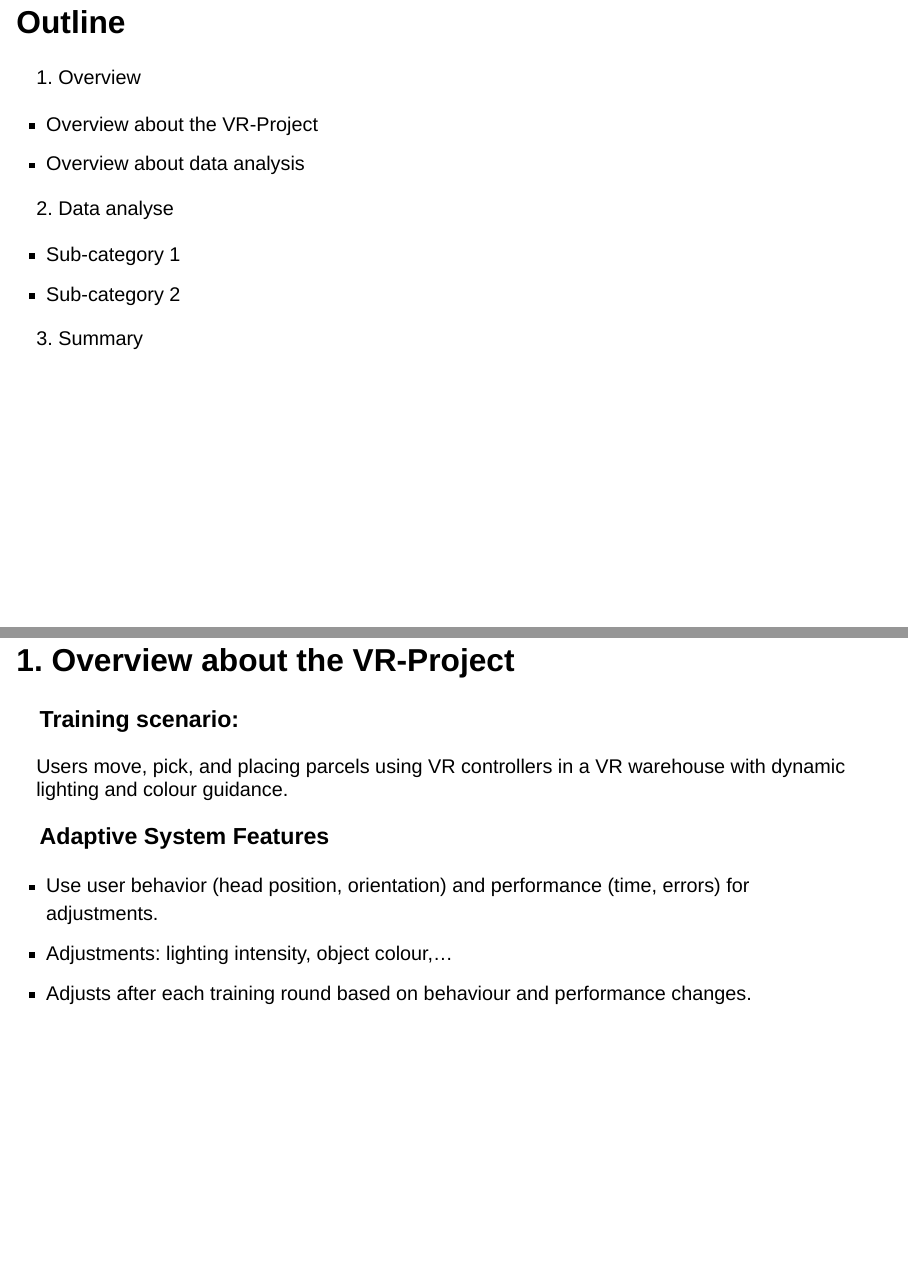
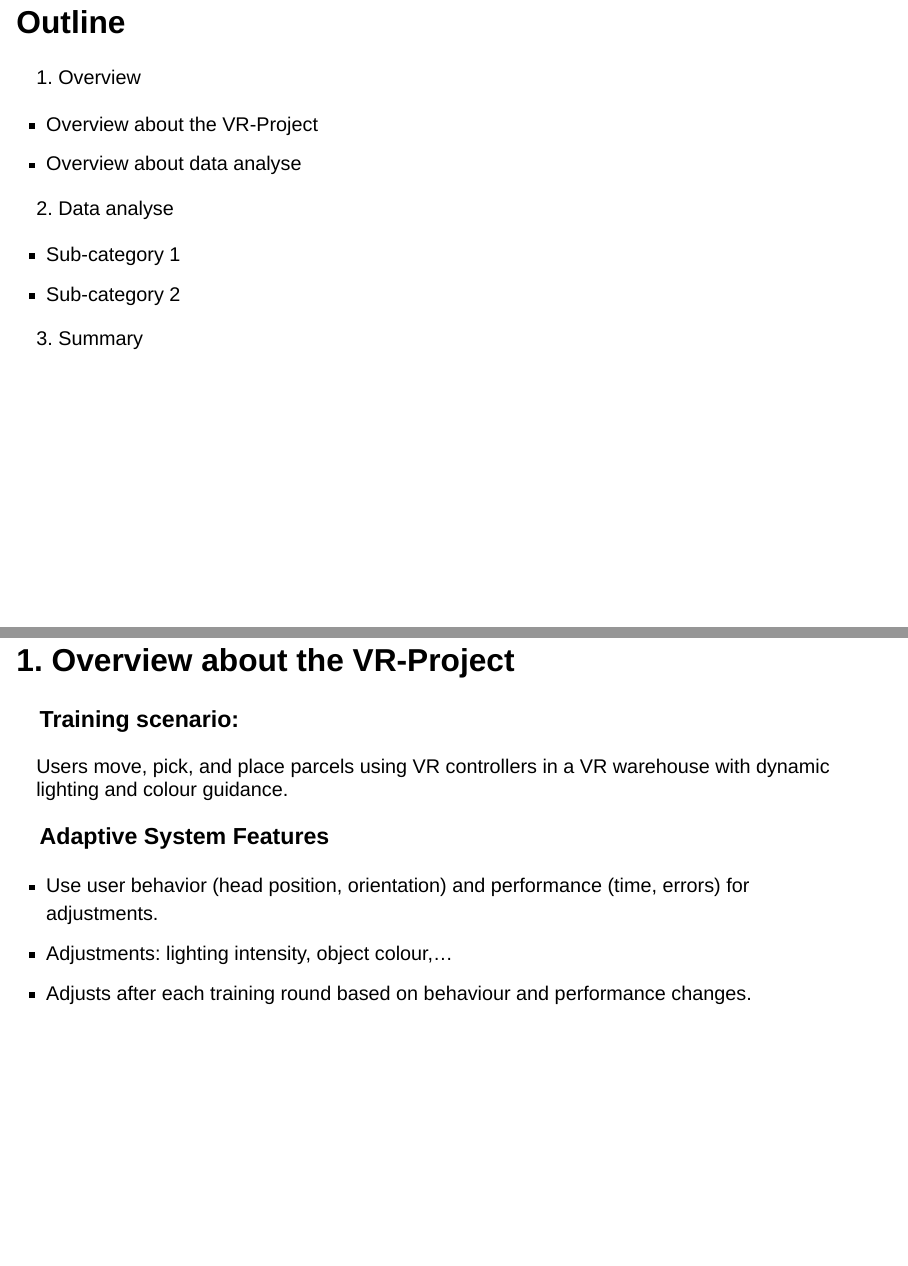
Before and after one commit to MaKhachatryan/VR-Training-Project, a Quarto document (Analysis/presentation/presentation.qmd): pages 2 and 4 of 5, joined at a grey line. Rendered offline with R 4.5, knitr and Pandoc in place of Quarto, with nearby package versions; drawn as Slidy slides in place of the format the file asks for.

Commit message:
little change

```diff
--- a/Analysis/presentation/presentation.qmd
+++ b/Analysis/presentation/presentation.qmd
@@ -18,7 +18,7 @@ editor: visual
 1\. Overview
 
 -   Overview about the VR-Project
--   Overview about data analysis
+-   Overview about data analyse
 
 2\. Data analyse
 
@@ -44,7 +44,7 @@ editor: visual
 ## 1. Overview about the VR-Project
 
 ### **Training scenario: **
-Users move, pick, and placing parcels using VR controllers in a VR warehouse with dynamic lighting and colour guidance.
+Users move, pick, and place parcels using VR controllers in a VR warehouse with dynamic lighting and colour guidance.
 
 ### **Adaptive System Features**
 
```
